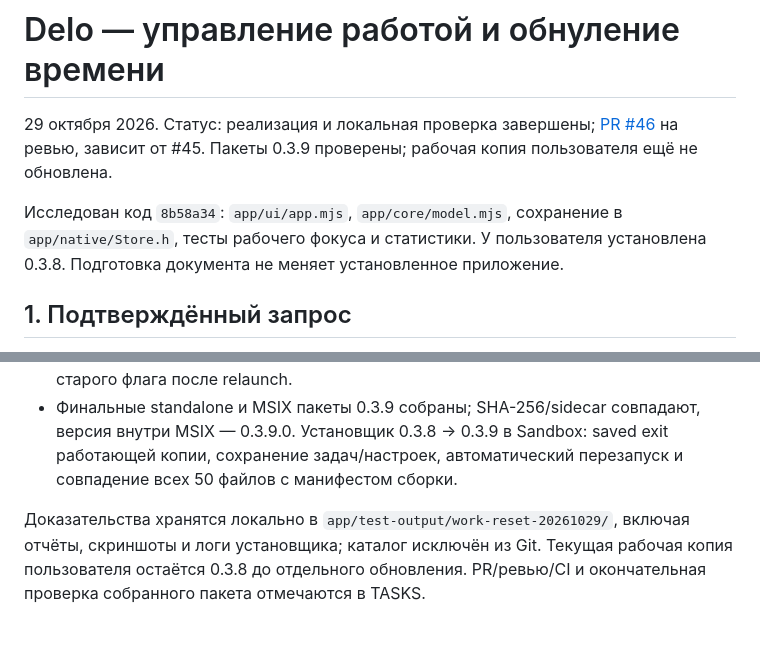
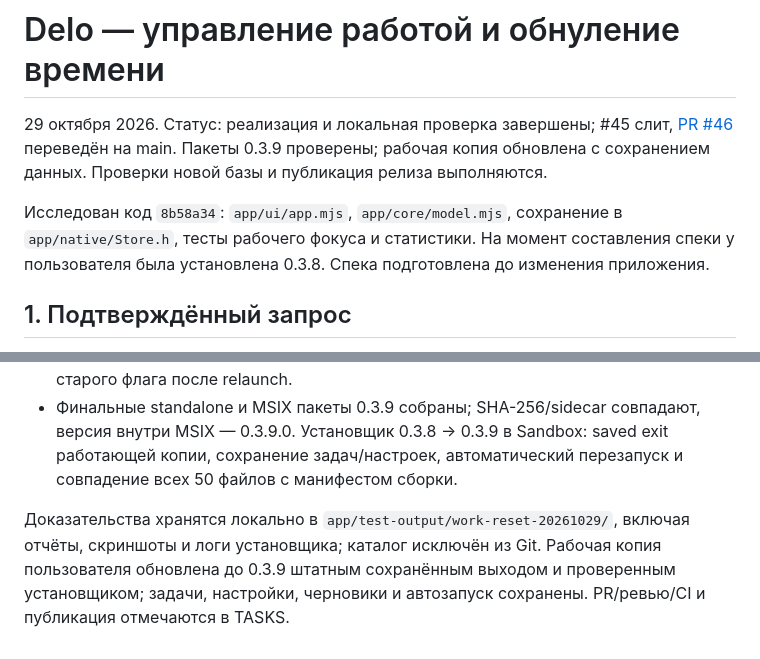
Before and after one commit to smmisha/Delo, a Markdown page: architecture/WORK-CONTROLS-TIME-RESET.md, 2 parts joined by grey strips. Rendered like a GitHub page.

Commit message:
Record local 0.3.9 upgrade and validate release against main

```diff
--- a/architecture/WORK-CONTROLS-TIME-RESET.md
+++ b/architecture/WORK-CONTROLS-TIME-RESET.md
@@ -1,8 +1,8 @@
 # Delo — управление работой и обнуление времени
 
-29 октября 2026. Статус: реализация и локальная проверка завершены; [PR #46](https://github.com/smmisha/Delo/pull/46) на ревью, зависит от #45. Пакеты 0.3.9 проверены; рабочая копия пользователя ещё не обновлена.
+29 октября 2026. Статус: реализация и локальная проверка завершены; #45 слит, [PR #46](https://github.com/smmisha/Delo/pull/46) переведён на main. Пакеты 0.3.9 проверены; рабочая копия обновлена с сохранением данных. Проверки новой базы и публикация релиза выполняются.
 
-Исследован код `8b58a34`: `app/ui/app.mjs`, `app/core/model.mjs`, сохранение в `app/native/Store.h`, тесты рабочего фокуса и статистики. У пользователя установлена 0.3.8. Подготовка документа не меняет установленное приложение.
+Исследован код `8b58a34`: `app/ui/app.mjs`, `app/core/model.mjs`, сохранение в `app/native/Store.h`, тесты рабочего фокуса и статистики. На момент составления спеки у пользователя была установлена 0.3.8. Спека подготовлена до изменения приложения.
 
 ## 1. Подтверждённый запрос
 
@@ -138,4 +138,4 @@
 - `run-work-pause.ps1`: 70 существующих проверок, включая настоящую глобальную горячую клавишу из другого процесса, один рабочий фокус и совместимость старого флага после relaunch.
 - Финальные standalone и MSIX пакеты 0.3.9 собраны; SHA-256/sidecar совпадают, версия внутри MSIX — 0.3.9.0. Установщик 0.3.8 → 0.3.9 в Sandbox: saved exit работающей копии, сохранение задач/настроек, автоматический перезапуск и совпадение всех 50 файлов с манифестом сборки.
 
-Доказательства хранятся локально в `app/test-output/work-reset-20261029/`, включая отчёты, скриншоты и логи установщика; каталог исключён из Git. Текущая рабочая копия пользователя остаётся 0.3.8 до отдельного обновления. PR/ревью/CI и окончательная проверка собранного пакета отмечаются в TASKS.
+Доказательства хранятся локально в `app/test-output/work-reset-20261029/`, включая отчёты, скриншоты и логи установщика; каталог исключён из Git. Рабочая копия пользователя обновлена до 0.3.9 штатным сохранённым выходом и проверенным установщиком; задачи, настройки, черновики и автозапуск сохранены. PR/ревью/CI и публикация отмечаются в TASKS.
```
Also changed, not shown: TASKS.md (+1 -1 lines).
